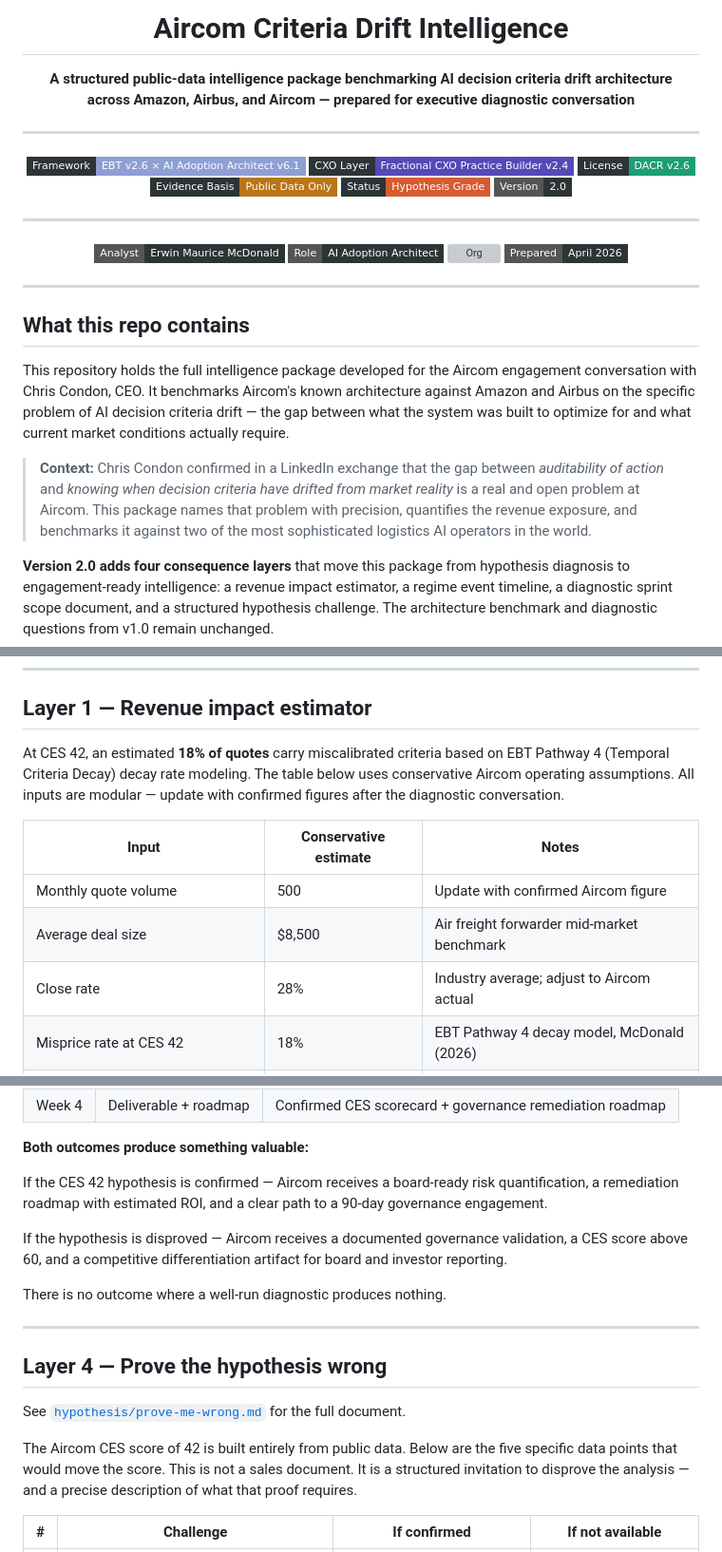
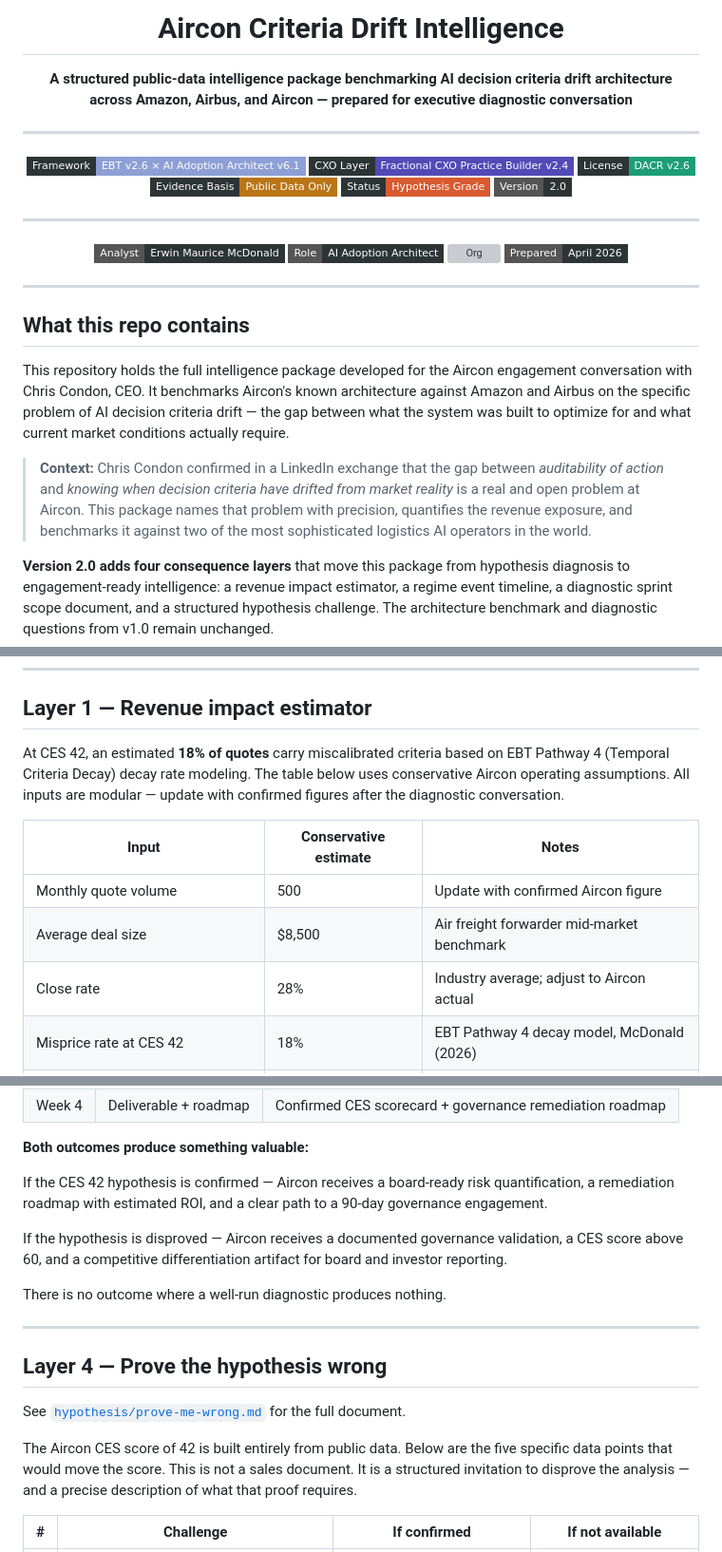
Before and after one commit to emcdo411/aircon-ceo-discussion, a Markdown page: README.md, 3 parts joined by grey strips. Shown at 95% size. GitHub-like rendering; badges without logos; grey boxes are pictures that could not be loaded.

Commit message:
Fix typos for 'Aircom' to 'Aircon' in README

```diff
--- a/README.md
+++ b/README.md
@@ -1,9 +1,9 @@
 <div align="center">
 
-# Aircom Criteria Drift Intelligence
+# Aircon Criteria Drift Intelligence
 
 **A structured public-data intelligence package benchmarking AI decision criteria drift architecture**
-**across Amazon, Airbus, and Aircom — prepared for executive diagnostic conversation**
+**across Amazon, Airbus, and Aircon — prepared for executive diagnostic conversation**
 
 ---
 
@@ -27,9 +27,9 @@
 
 ## What this repo contains
 
-This repository holds the full intelligence package developed for the Aircom engagement conversation with Chris Condon, CEO. It benchmarks Aircom's known architecture against Amazon and Airbus on the specific problem of AI decision criteria drift — the gap between what the system was built to optimize for and what current market conditions actually require.
+This repository holds the full intelligence package developed for the Aircon engagement conversation with Chris Condon, CEO. It benchmarks Aircon's known architecture against Amazon and Airbus on the specific problem of AI decision criteria drift — the gap between what the system was built to optimize for and what current market conditions actually require.
 
-> **Context:** Chris Condon confirmed in a LinkedIn exchange that the gap between *auditability of action* and *knowing when decision criteria have drifted from market reality* is a real and open problem at Aircom. This package names that problem with precision, quantifies the revenue exposure, and benchmarks it against two of the most sophisticated logistics AI operators in the world.
+> **Context:** Chris Condon confirmed in a LinkedIn exchange that the gap between *auditability of action* and *knowing when decision criteria have drifted from market reality* is a real and open problem at Aircon. This package names that problem with precision, quantifies the revenue exposure, and benchmarks it against two of the most sophisticated logistics AI operators in the world.
 
 **Version 2.0 adds four consequence layers** that move this package from hypothesis diagnosis to engagement-ready intelligence: a revenue impact estimator, a regime event timeline, a diagnostic sprint scope document, and a structured hypothesis challenge. The architecture benchmark and diagnostic questions from v1.0 remain unchanged.
 
@@ -132,13 +132,13 @@ This is not a technology failure. It is a **governance architecture gap** — an
 
 ## Layer 1 — Revenue impact estimator
 
-At CES 42, an estimated **18% of quotes** carry miscalibrated criteria based on EBT Pathway 4 (Temporal Criteria Decay) decay rate modeling. The table below uses conservative Aircom operating assumptions. All inputs are modular — update with confirmed figures after the diagnostic conversation.
+At CES 42, an estimated **18% of quotes** carry miscalibrated criteria based on EBT Pathway 4 (Temporal Criteria Decay) decay rate modeling. The table below uses conservative Aircon operating assumptions. All inputs are modular — update with confirmed figures after the diagnostic conversation.
 
 | Input | Conservative estimate | Notes |
 |---|---|---|
-| Monthly quote volume | 500 | Update with confirmed Aircom figure |
+| Monthly quote volume | 500 | Update with confirmed Aircon figure |
 | Average deal size | $8,500 | Air freight forwarder mid-market benchmark |
-| Close rate | 28% | Industry average; adjust to Aircom actual |
+| Close rate | 28% | Industry average; adjust to Aircon actual |
 | Misprice rate at CES 42 | 18% | EBT Pathway 4 decay model, McDonald (2026) |
 | Avg margin erosion per mispriced quote | 9% | Air freight forwarder benchmark |
 
@@ -194,9 +194,9 @@ See [`engagement/diagnostic-sprint-scope.md`](engagement/diagnostic-sprint-scope
 
 **Both outcomes produce something valuable:**
 
-If the CES 42 hypothesis is confirmed — Aircom receives a board-ready risk quantification, a remediation roadmap with estimated ROI, and a clear path to a 90-day governance engagement.
+If the CES 42 hypothesis is confirmed — Aircon receives a board-ready risk quantification, a remediation roadmap with estimated ROI, and a clear path to a 90-day governance engagement.
 
-If the hypothesis is disproved — Aircom receives a documented governance validation, a CES score above 60, and a competitive differentiation artifact for board and investor reporting.
+If the hypothesis is disproved — Aircon receives a documented governance validation, a CES score above 60, and a competitive differentiation artifact for board and investor reporting.
 
 There is no outcome where a well-run diagnostic produces nothing.
 
@@ -206,7 +206,7 @@ There is no outcome where a well-run diagnostic produces nothing.
 
 See [`hypothesis/prove-me-wrong.md`](hypothesis/prove-me-wrong.md) for the full document.
 
-The Aircom CES score of 42 is built entirely from public data. Below are the five specific data points that would move the score. This is not a sales document. It is a structured invitation to disprove the analysis — and a precise description of what that proof requires.
+The Aircon CES score of 42 is built entirely from public data. Below are the five specific data points that would move the score. This is not a sales document. It is a structured invitation to disprove the analysis — and a precise description of what that proof requires.
 
 | # | Challenge | If confirmed | If not available |
 |---|---|---|---|
```
Also changed, not shown: other parts of README.md (+8 -8 lines).
